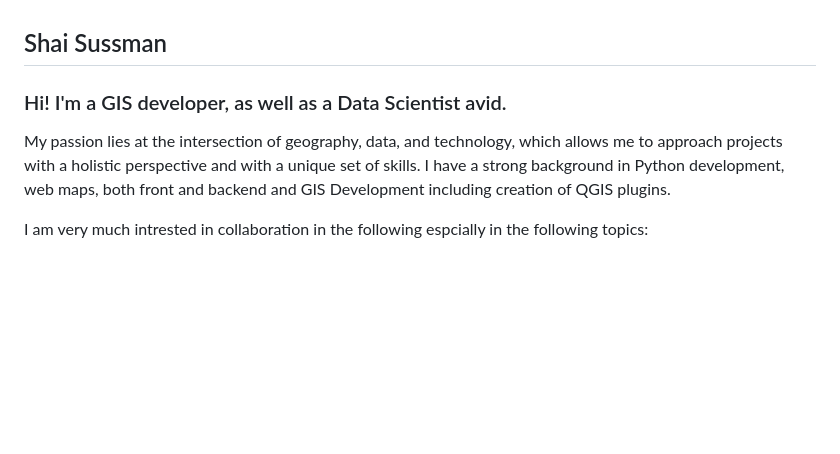
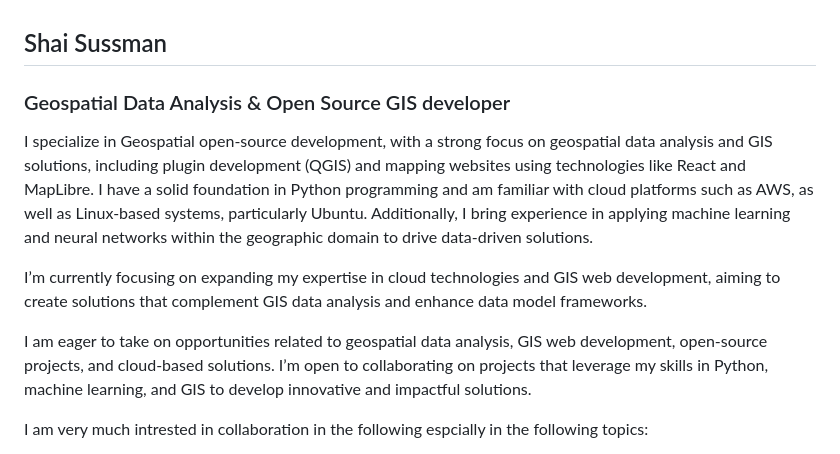
Before and after one commit to Shai2u/Shai2u, a Markdown page: README.md, the part around the change. Drawn GitHub-style; blank space fills up the shorter version.

Commit message:
Update my readme

```diff
--- a/README.md
+++ b/README.md
@@ -1,9 +1,12 @@
 ## Shai Sussman
 
-### Hi! I'm a GIS developer, as well as a Data Scientist avid.
+### Geospatial Data Analysis & Open Source GIS developer
 
-My passion lies at the intersection of geography, data, and technology, which allows me to approach projects with a holistic perspective and with a unique set of skills.
-I have a strong background in Python development, web maps, both front and backend and GIS Development including creation of QGIS plugins.
+I specialize in Geospatial open-source development, with a strong focus on geospatial data analysis and GIS solutions, including plugin development (QGIS) and mapping websites using technologies like React and MapLibre. I have a solid foundation in Python programming and am familiar with cloud platforms such as AWS, as well as Linux-based systems, particularly Ubuntu. Additionally, I bring experience in applying machine learning and neural networks within the geographic domain to drive data-driven solutions.
+
+I’m currently focusing on expanding my expertise in cloud technologies and GIS web development, aiming to create solutions that complement GIS data analysis and enhance data model frameworks.
+
+I am eager to take on opportunities related to geospatial data analysis, GIS web development, open-source projects, and cloud-based solutions. I’m open to collaborating on projects that leverage my skills in Python, machine learning, and GIS to develop innovative and impactful solutions.
 
 I am very much intrested in collaboration in the following espcially in the following topics:
 
```
